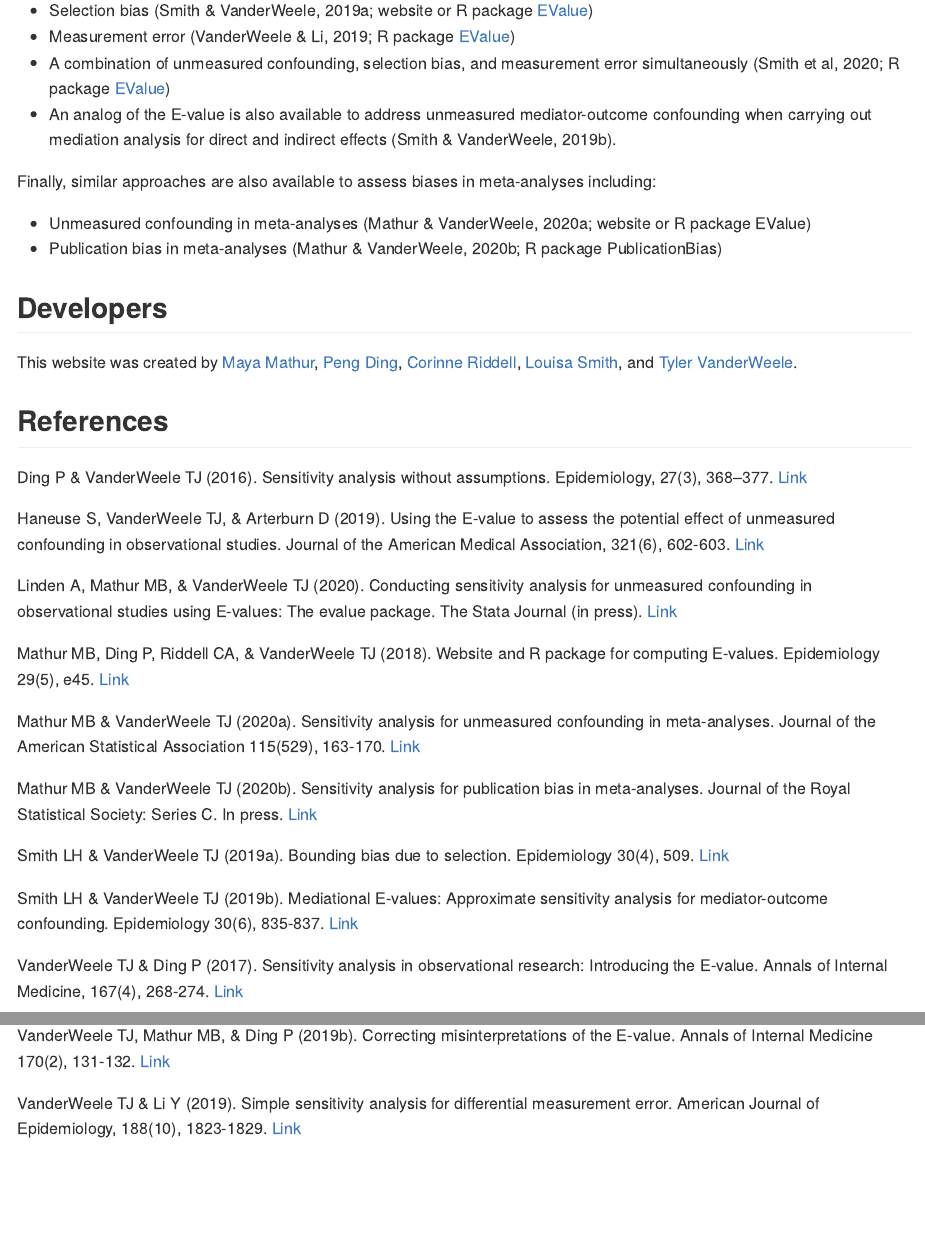
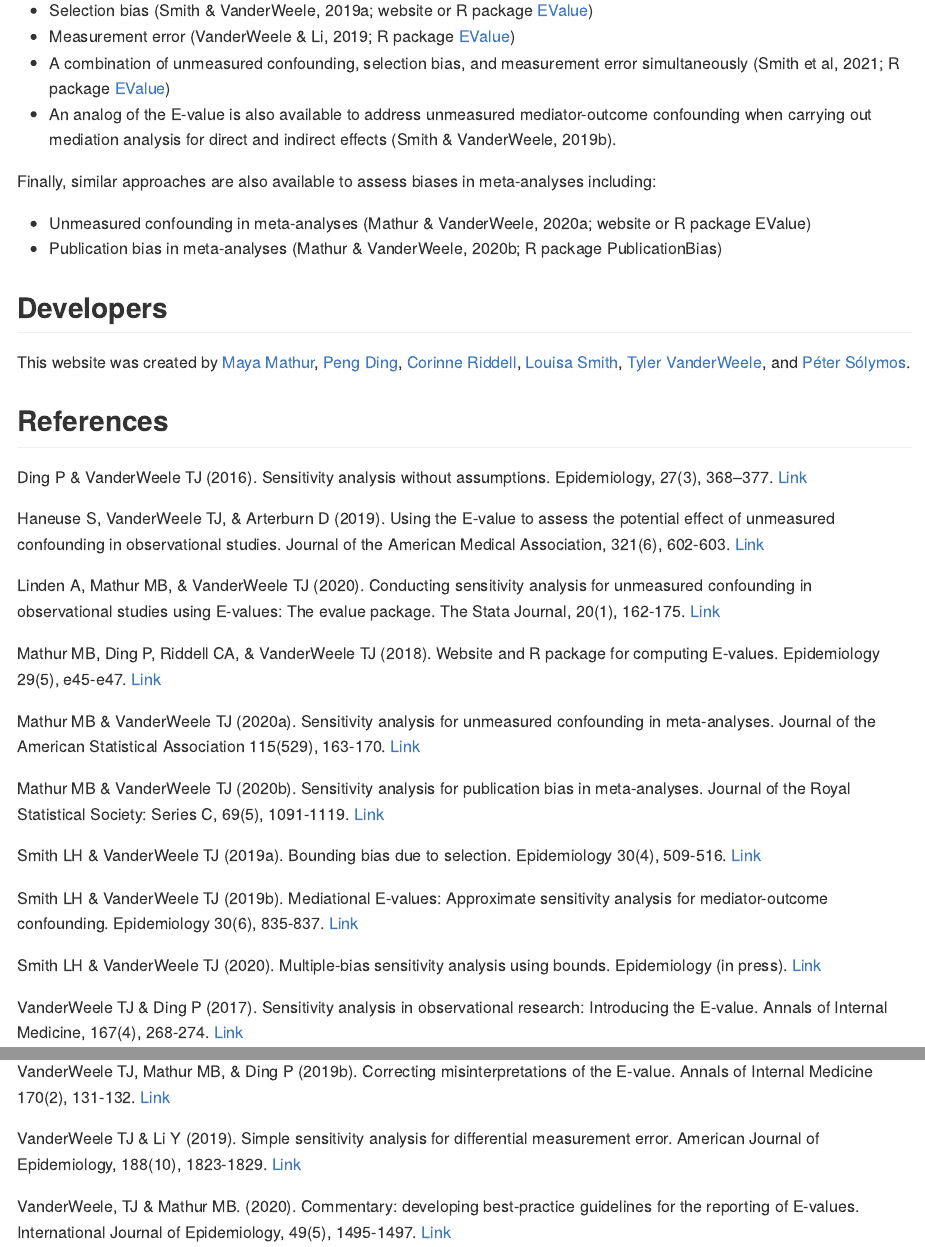
Before and after one commit to mayamathur/evalue_website, an R Markdown document (resources/index.Rmd): the page in a window 1100 px wide, from 340 px down, and a second part further down, joined at a grey line. Rendered offline with R 4.5, knitr and Pandoc, with nearby package versions.

Commit message:
deploy evalue; update pubs list

```diff
--- a/resources/index.Rmd
+++ b/resources/index.Rmd
@@ -27,7 +27,7 @@ Methods and tools are also available to conduct analogous sensitivity analyses f
 
 - Selection bias (Smith & VanderWeele, 2019a; website or R package [EValue](https://cran.r-project.org/web/packages/EValue/index.html))
 - Measurement error (VanderWeele & Li, 2019; R package [EValue](https://cran.r-project.org/web/packages/EValue/index.html))
-- A combination of unmeasured confounding, selection bias, and measurement error simultaneously (Smith et al, 2020; R package [EValue](https://cran.r-project.org/web/packages/EValue/index.html))
+- A combination of unmeasured confounding, selection bias, and measurement error simultaneously (Smith et al, 2021; R package [EValue](https://cran.r-project.org/web/packages/EValue/index.html))
 - An analog of the E-value is also available to address unmeasured mediator-outcome confounding when carrying out mediation analysis for direct and indirect effects (Smith & VanderWeele, 2019b).
 
 Finally, similar approaches are also available to assess biases in meta-analyses including:
@@ -41,8 +41,9 @@ This website was created by
 [Maya Mathur](https://profiles.stanford.edu/maya-mathur),
 [Peng Ding](https://sites.google.com/site/pengdingpku/),
 [Corinne Riddell](https://sph.berkeley.edu/corinne-riddell-phd),
-[Louisa Smith](), and
-[Tyler VanderWeele](https://www.hsph.harvard.edu/tyler-vanderweele/tools-and-tutorials/).
+[Louisa Smith](https://www.louisahsmith.com/),
+[Tyler VanderWeele](https://www.hsph.harvard.edu/tyler-vanderweele/tools-and-tutorials/), and
+[Péter Sólymos](https://peter.solymos.org/).
 
 ## References
 
@@ -50,17 +51,19 @@ Ding P & VanderWeele TJ (2016). Sensitivity analysis without assumptions. Epidem
 
 Haneuse S, VanderWeele TJ, & Arterburn D (2019). Using the E-value to assess the potential effect of unmeasured confounding in observational studies. Journal of the American Medical Association, 321(6), 602-603. [Link](https://jamanetwork.com/journals/jama/fullarticle/2723079?casa_token=vP0UXdEX4HAAAAAA:y0GoUYecb4QvGnn23FNxpnOsBu5Z70-DW1apD84XqPWNL0kXYDXlT5hQVweAUZVh6zJe9BU_sA)
 
-Linden A, Mathur MB, & VanderWeele TJ (2020). Conducting sensitivity analysis for unmeasured confounding in observational studies using E-values: The evalue package. The Stata Journal (in press). [Link](https://journals.sagepub.com/doi/abs/10.1177/1536867X20909696)
+Linden A, Mathur MB, & VanderWeele TJ (2020). Conducting sensitivity analysis for unmeasured confounding in observational studies using E-values: The evalue package. The Stata Journal, 20(1), 162-175. [Link](https://journals.sagepub.com/doi/abs/10.1177/1536867X20909696)
 
-Mathur MB, Ding P, Riddell CA, & VanderWeele TJ (2018). Website and R package for computing E-values. Epidemiology 29(5), e45. [Link](https://www.ncbi.nlm.nih.gov/pmc/articles/PMC6066405/)
+Mathur MB, Ding P, Riddell CA, & VanderWeele TJ (2018). Website and R package for computing E-values. Epidemiology 29(5), e45-e47. [Link](https://www.ncbi.nlm.nih.gov/pmc/articles/PMC6066405/)
 
 Mathur MB & VanderWeele TJ (2020a). Sensitivity analysis for unmeasured confounding in meta-analyses. Journal of the American Statistical Association 115(529), 163-170. [Link](https://www.tandfonline.com/doi/full/10.1080/01621459.2018.1529598)
 
-Mathur MB & VanderWeele TJ (2020b). Sensitivity analysis for publication bias in meta-analyses. Journal of the Royal Statistical Society: Series C. In press. [Link](https://osf.io/s9dp6/)
+Mathur MB & VanderWeele TJ (2020b). Sensitivity analysis for publication bias in meta-analyses. Journal of the Royal Statistical Society: Series C, 69(5), 1091-1119. [Link](https://rss.onlinelibrary.wiley.com/doi/10.1111/rssc.12440)
 
-Smith LH & VanderWeele TJ (2019a). Bounding bias due to selection. Epidemiology 30(4), 509. [Link](https://www.ncbi.nlm.nih.gov/pmc/articles/PMC6553568/)
+Smith LH & VanderWeele TJ (2019a). Bounding bias due to selection. Epidemiology 30(4), 509-516. [Link](https://www.ncbi.nlm.nih.gov/pmc/articles/PMC6553568/)
 
 Smith LH & VanderWeele TJ (2019b). Mediational E-values: Approximate sensitivity analysis for mediator-outcome confounding. Epidemiology 30(6), 835-837. [Link](https://journals.lww.com/epidem/Fulltext/2019/11000/Mediational_E_values__Approximate_Sensitivity.9.aspx)
+
+Smith LH & VanderWeele TJ (2020). Multiple-bias sensitivity analysis using bounds. Epidemiology (in press). [Link](https://arxiv.org/abs/2005.02908)
 
 VanderWeele TJ & Ding P (2017). Sensitivity analysis in observational research: Introducing the E-value. Annals of Internal Medicine, 167(4), 268-274. [Link](https://annals.org/aim/fullarticle/2643434/sensitivity-analysis-observational-research-introducing-e-value)
 
@@ -69,3 +72,5 @@ VanderWeele TJ, Ding P, & Mathur MB (2019a). Technical considerations in the use
 VanderWeele TJ, Mathur MB, & Ding P (2019b). Correcting misinterpretations of the E-value. Annals of Internal Medicine 170(2), 131-132. [Link](https://annals.org/aim/article-abstract/2719984/correcting-misinterpretations-e-value)
 
 VanderWeele TJ & Li Y (2019). Simple sensitivity analysis for differential measurement error. American Journal of Epidemiology, 188(10), 1823-1829. [Link](https://academic.oup.com/aje/article/188/10/1823/5506602?casa_token=5ZyiVJp9_5UAAAAA:40rpOH1mRz0IDeRJ35atRRk9x6MJgIHMNOxLCcsnfouzN3qWXrght0XVWNIHQcRwWP1Bhgl8vY9B)
+
+VanderWeele, TJ & Mathur MB. (2020). Commentary: developing best-practice guidelines for the reporting of E-values. International Journal of Epidemiology, 49(5), 1495-1497. [Link](https://academic.oup.com/ije/article/49/5/1495/5879832)
```
Also changed, not shown: index.md.
